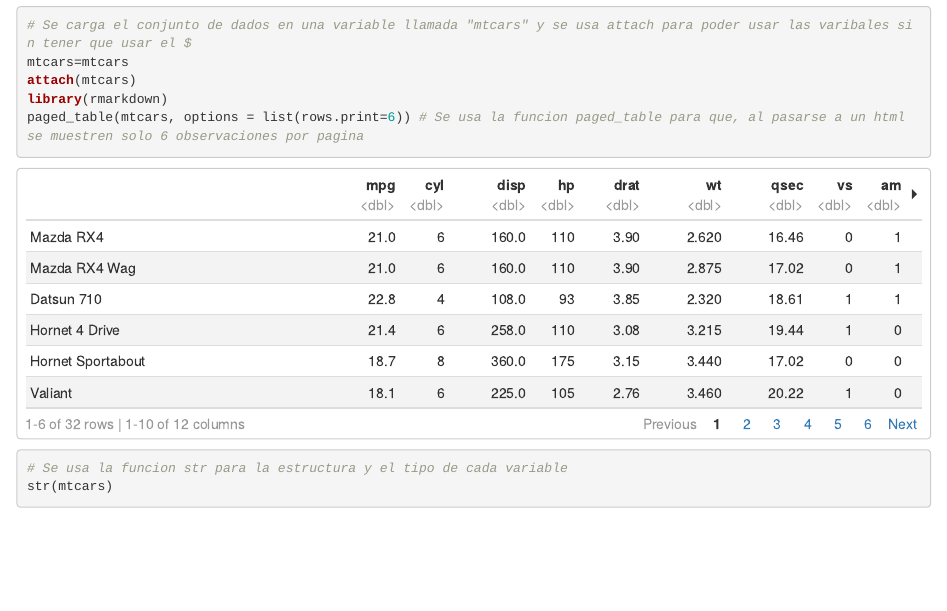
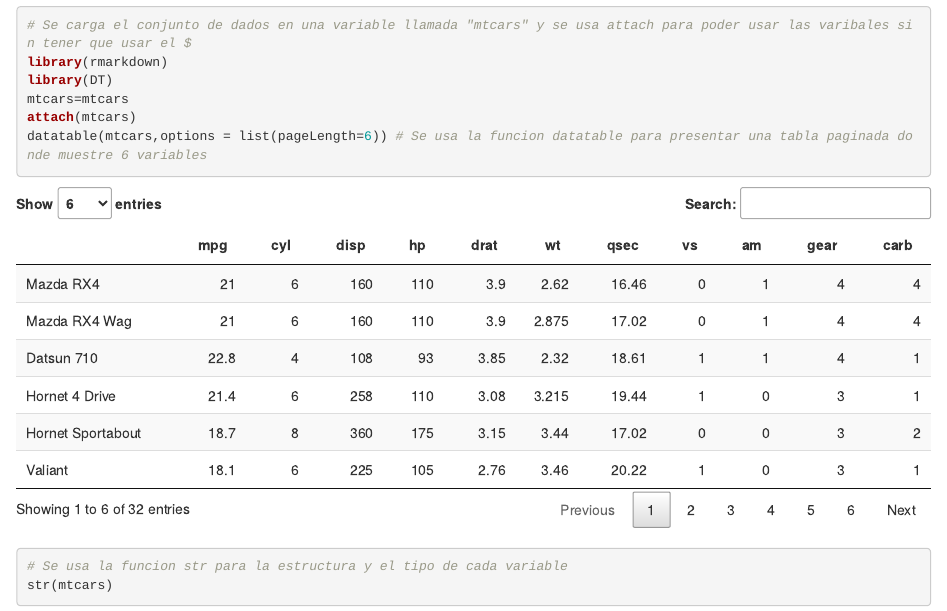
Before and after one commit to jareltenorio/Tarea_Programada_02_Jarel_Tenorio_Sequeira, an R Markdown document (Tarea_Programada_02_Jarel_Tenorio.Rmd): the page in a window 1100 px wide, from 230 px down. Rendered offline with R 4.5, knitr and Pandoc, with nearby package versions.

Commit message:
Update Tarea_Programada_02_Jarel_Tenorio.Rmd
Se añade la funcion datatable para el punto 1 de la tarea

````diff
--- a/Tarea_Programada_02_Jarel_Tenorio.Rmd
+++ b/Tarea_Programada_02_Jarel_Tenorio.Rmd
@@ -10,10 +10,11 @@ output: html_document
 ### Carga y Exploración de Datos
 ```{r warning=FALSE}
 # Se carga el conjunto de dados en una variable llamada "mtcars" y se usa attach para poder usar las varibales sin tener que usar el $
+library(rmarkdown)
+library(DT)
 mtcars=mtcars
 attach(mtcars)
-library(rmarkdown)
-paged_table(mtcars, options = list(rows.print=6)) # Se usa la funcion paged_table para que, al pasarse a un html se muestren solo 6 observaciones por pagina
+datatable(mtcars,options = list(pageLength=6)) # Se usa la funcion datatable para presentar una tabla paginada donde muestre 6 variables
 ```
 
 ```{r}
````
